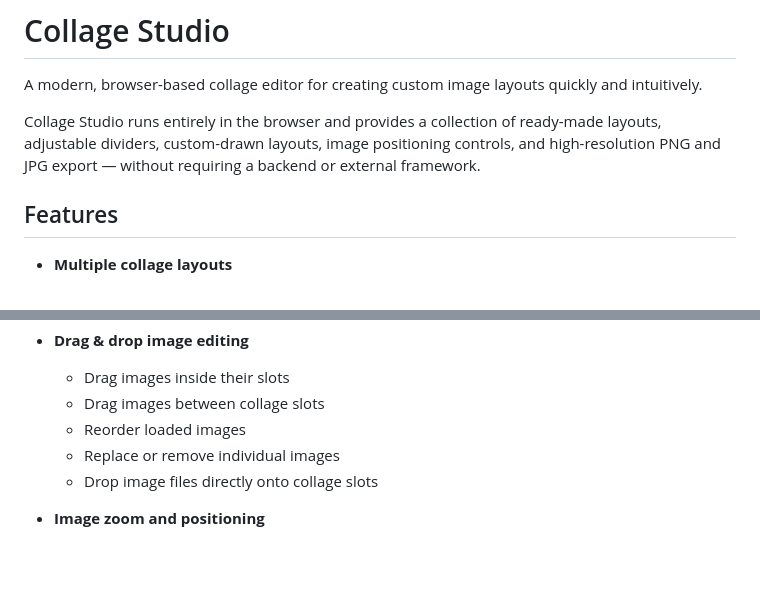
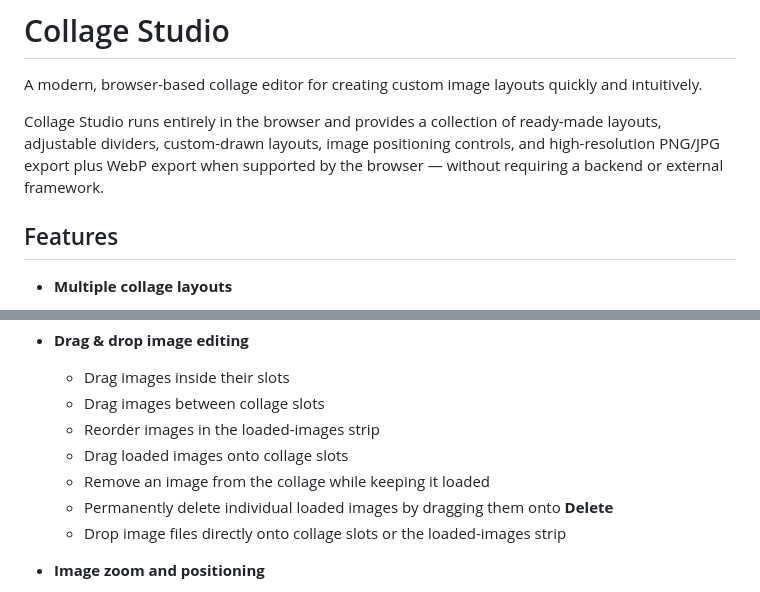
Before and after one commit to lkristof/collage-studio, a Markdown page: README.md, 2 parts joined by grey strips. Drawn GitHub-style; blank space fills up the shorter version.

```diff
--- a/README.md
+++ b/README.md
@@ -2,7 +2,7 @@
 
 A modern, browser-based collage editor for creating custom image layouts quickly and intuitively.
 
-Collage Studio runs entirely in the browser and provides a collection of ready-made layouts, adjustable dividers, custom-drawn layouts, image positioning controls, and high-resolution PNG and JPG export — without requiring a backend or external framework.
+Collage Studio runs entirely in the browser and provides a collection of ready-made layouts, adjustable dividers, custom-drawn layouts, image positioning controls, and high-resolution PNG/JPG export plus WebP export when supported by the browser — without requiring a backend or external framework.
 
 ## Features
 
@@ -36,9 +36,11 @@ Collage Studio runs entirely in the browser and provides a collection of ready-m
 
     * Drag images inside their slots
     * Drag images between collage slots
-    * Reorder loaded images
-    * Replace or remove individual images
-    * Drop image files directly onto collage slots
+    * Reorder images in the loaded-images strip
+    * Drag loaded images onto collage slots
+    * Remove an image from the collage while keeping it loaded
+    * Permanently delete individual loaded images by dragging them onto **Delete**
+    * Drop image files directly onto collage slots or the loaded-images strip
 
 * **Image zoom and positioning**
 
```
Also changed, not shown: other parts of README.md (+21 -9 lines).
